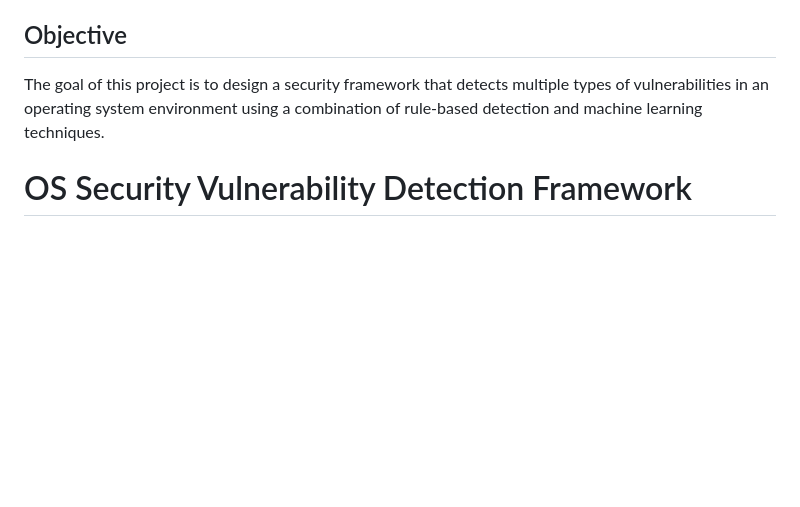
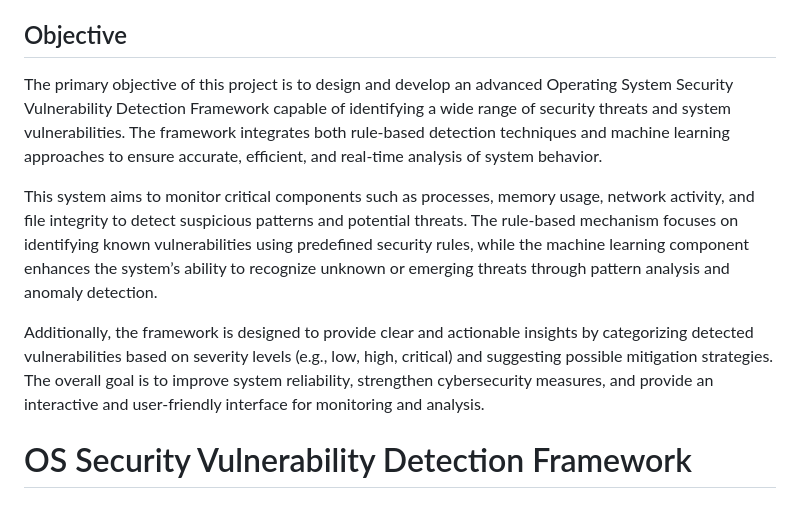
Before and after one commit to Subhasinipaul5/OS-Project, a Markdown page: README.md, the part around the change. Drawn GitHub-style; blank space fills up the shorter version.

```diff
--- a/README.md
+++ b/README.md
@@ -5,8 +5,11 @@
 - Shaheen
 - Subhashini
 ##  Objective
+The primary objective of this project is to design and develop an advanced Operating System Security Vulnerability Detection Framework capable of identifying a wide range of security threats and system vulnerabilities. The framework integrates both rule-based detection techniques and machine learning approaches to ensure accurate, efficient, and real-time analysis of system behavior.
 
-The goal of this project is to design a security framework that detects multiple types of vulnerabilities in an operating system environment using a combination of rule-based detection and machine learning techniques.
+This system aims to monitor critical components such as processes, memory usage, network activity, and file integrity to detect suspicious patterns and potential threats. The rule-based mechanism focuses on identifying known vulnerabilities using predefined security rules, while the machine learning component enhances the system’s ability to recognize unknown or emerging threats through pattern analysis and anomaly detection.
+
+Additionally, the framework is designed to provide clear and actionable insights by categorizing detected vulnerabilities based on severity levels (e.g., low, high, critical) and suggesting possible mitigation strategies. The overall goal is to improve system reliability, strengthen cybersecurity measures, and provide an interactive and user-friendly interface for monitoring and analysis.
 # OS Security Vulnerability Detection Framework
 ### National Security AI Protection Layer — v2.0
 
```
